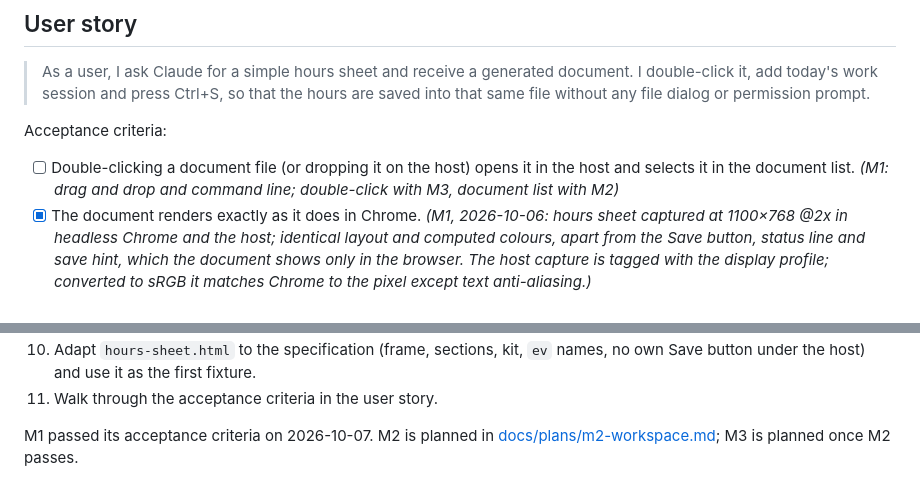
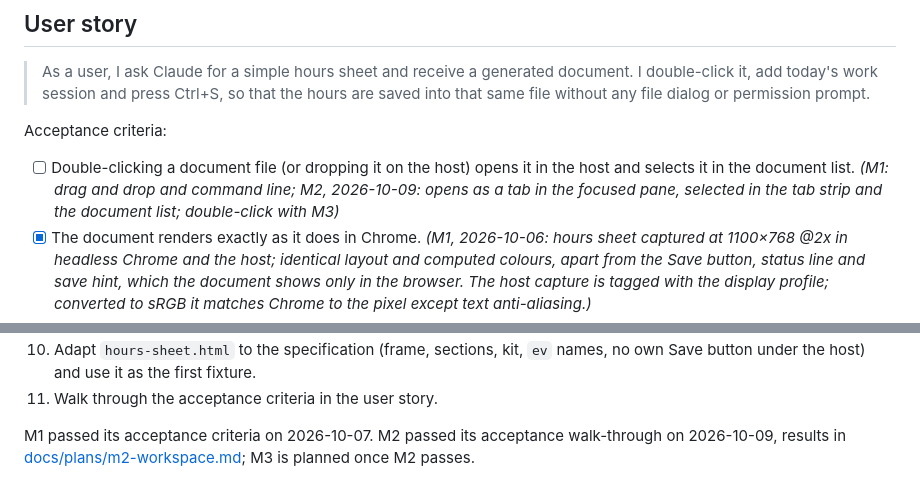
Before and after one commit to telemersion/EverythingApp, a Markdown page: firstSpec.md, 2 parts joined by grey strips. Rendered like a GitHub page.

Commit message:
docs: record M2 acceptance results
Co-Authored-By: Claude Opus 5.5 (1M context) <noreply@anthropic.com>

```diff
--- a/firstSpec.md
+++ b/firstSpec.md
@@ -34,7 +34,7 @@ v0.1 is a single-user tool. Team use (documents exchanged between people, shared
 
 Acceptance criteria:
 
-- [ ] Double-clicking a document file (or dropping it on the host) opens it in the host and selects it in the document list. *(M1: drag and drop and command line; double-click with M3, document list with M2)*
+- [ ] Double-clicking a document file (or dropping it on the host) opens it in the host and selects it in the document list. *(M1: drag and drop and command line; M2, 2026-10-09: opens as a tab in the focused pane, selected in the tab strip and the document list; double-click with M3)*
 - [x] The document renders exactly as it does in Chrome. *(M1, 2026-10-06: hours sheet captured at 1100×768 @2x in headless Chrome and the host; identical layout and computed colours, apart from the Save button, status line and save hint, which the document shows only in the browser. The host capture is tagged with the display profile; converted to sRGB it matches Chrome to the pixel except text anti-aliasing.)*
 - [x] Ctrl/Cmd+S and File → Save write the current data into the opened file. No dialog appears. The document shows no Save button of its own while running in the host. *(M1, 2026-10-07: manual check — Cmd+S and File → Save wrote without a dialog, the dirty marker cleared, only the data block changed on disk; no Save button in the host.)*
 - [x] After saving, reopening the file shows the new rows.
@@ -381,4 +381,4 @@ M1 tasks, in order:
 10. Adapt `hours-sheet.html` to the specification (frame, sections, kit, `ev` names, no own Save button under the host) and use it as the first fixture.
 11. Walk through the acceptance criteria in the user story.
 
-M1 passed its acceptance criteria on 2026-10-07. M2 is planned in [docs/plans/m2-workspace.md](docs/plans/m2-workspace.md); M3 is planned once M2 passes.
+M1 passed its acceptance criteria on 2026-10-07. M2 passed its acceptance walk-through on 2026-10-09, results in [docs/plans/m2-workspace.md](docs/plans/m2-workspace.md); M3 is planned once M2 passes.
```
Also changed, not shown: docs/plans/m2-workspace.md (+18 -1 lines).
